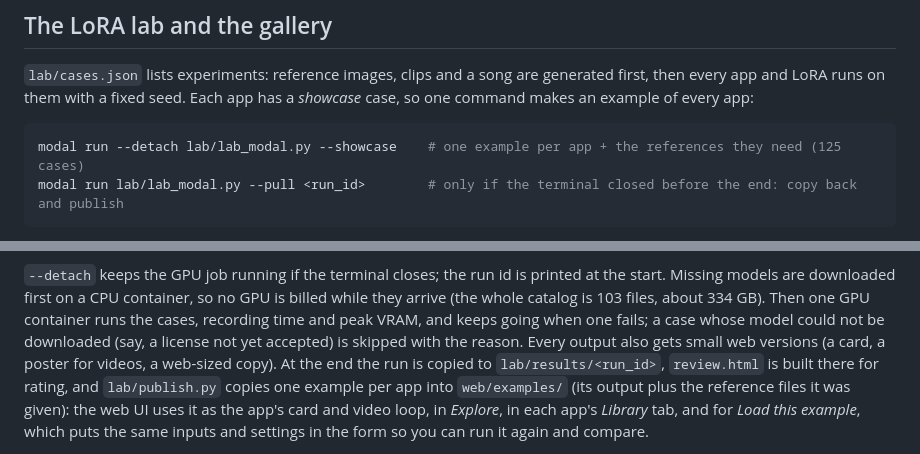
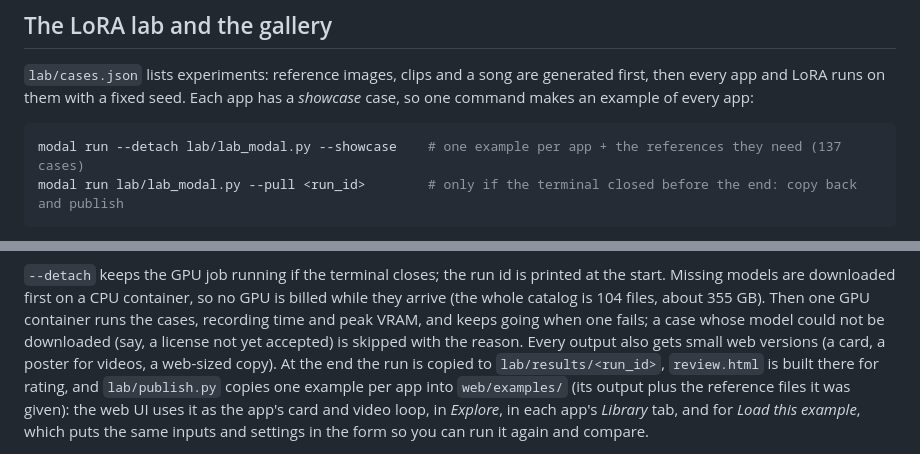
Before and after one commit to ai-joe-git/riverfield, a Markdown page: README.md, 2 parts joined by grey strips. Rendered like a GitHub page.

````diff
--- a/README.md
+++ b/README.md
@@ -232,7 +245,7 @@ the CLI until you set `FREEFIELD_DRAFTS=1` (or pass `--draft` to `npm run app`).
 runs on them with a fixed seed. Each app has a *showcase* case, so one command makes an example of every app:
 
 ```sh
-modal run --detach lab/lab_modal.py --showcase    # one example per app + the references they need (125 cases)
+modal run --detach lab/lab_modal.py --showcase    # one example per app + the references they need (137 cases)
 modal run lab/lab_modal.py --pull <run_id>        # only if the terminal closed before the end: copy back and publish
 ```
 
@@ -269,7 +282,7 @@ at a time, saves the output to `<name>.log` and writes `<name>.done.json` with t
 
 `--detach` keeps the GPU job running if the terminal closes; the run id is printed at the start. Missing models are
 downloaded first on a CPU container, so no GPU is billed while they arrive (the whole catalog is
-103 files, about 334 GB). Then one GPU container runs the cases, recording time and peak VRAM, and keeps going when one fails;
+104 files, about 355 GB). Then one GPU container runs the cases, recording time and peak VRAM, and keeps going when one fails;
 a case whose model could not be downloaded (say, a license not yet accepted) is skipped with the reason. Every output
 also gets small web versions (a card, a poster for videos, a web-sized copy). At the end the run is copied to
 `lab/results/<run_id>`, `review.html` is built there for rating, and `lab/publish.py` copies one example per app into
````
Also changed, not shown: other parts of README.md (+35 -9 lines), docs/lab-runs.md (+17 -1 lines), docs/media/examples.jpg (added), 1 other file.
